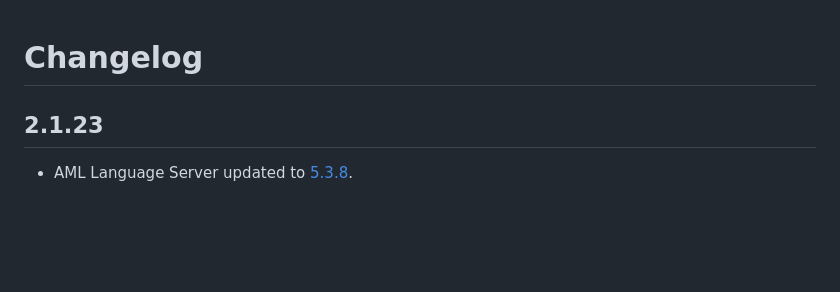
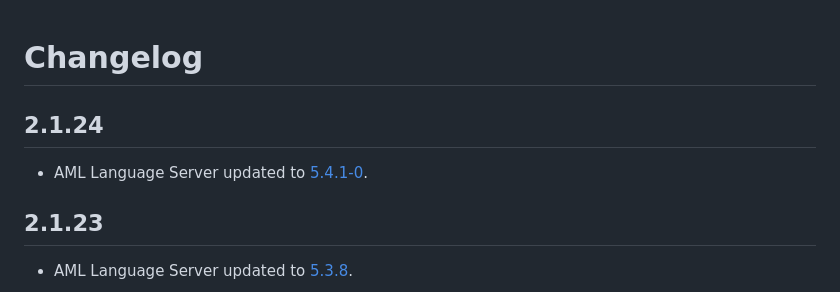
Before and after one commit to deiteris/api-contractor, a Markdown page: extension/CHANGELOG.md, the part around the change. Rendered like a GitHub page; blank space fills up the shorter version.

Commit message:
docs: Update changelog

```diff
--- a/extension/CHANGELOG.md
+++ b/extension/CHANGELOG.md
@@ -1,4 +1,8 @@
 # Changelog
+
+## 2.1.24
+
+* AML Language Server updated to [5.4.1-0](https://github.com/aml-org/als/releases/tag/v5.4.1-0).
 
 ## 2.1.23
 
```
